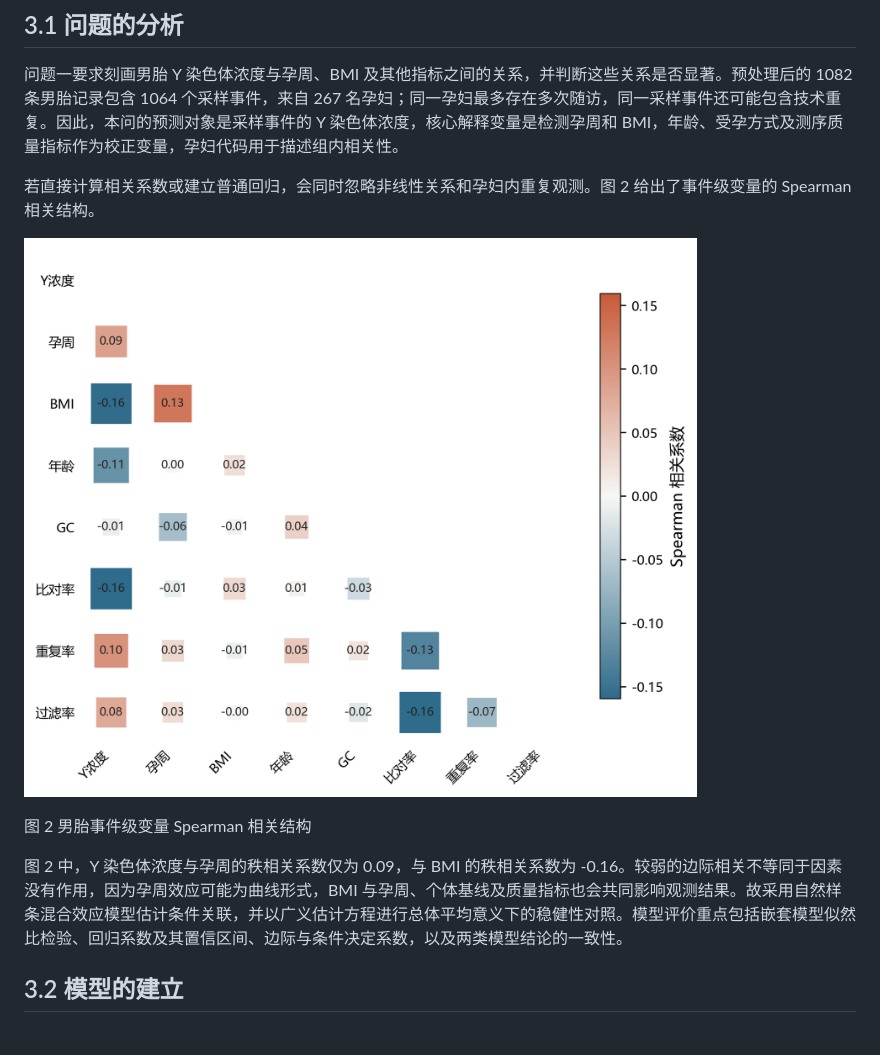
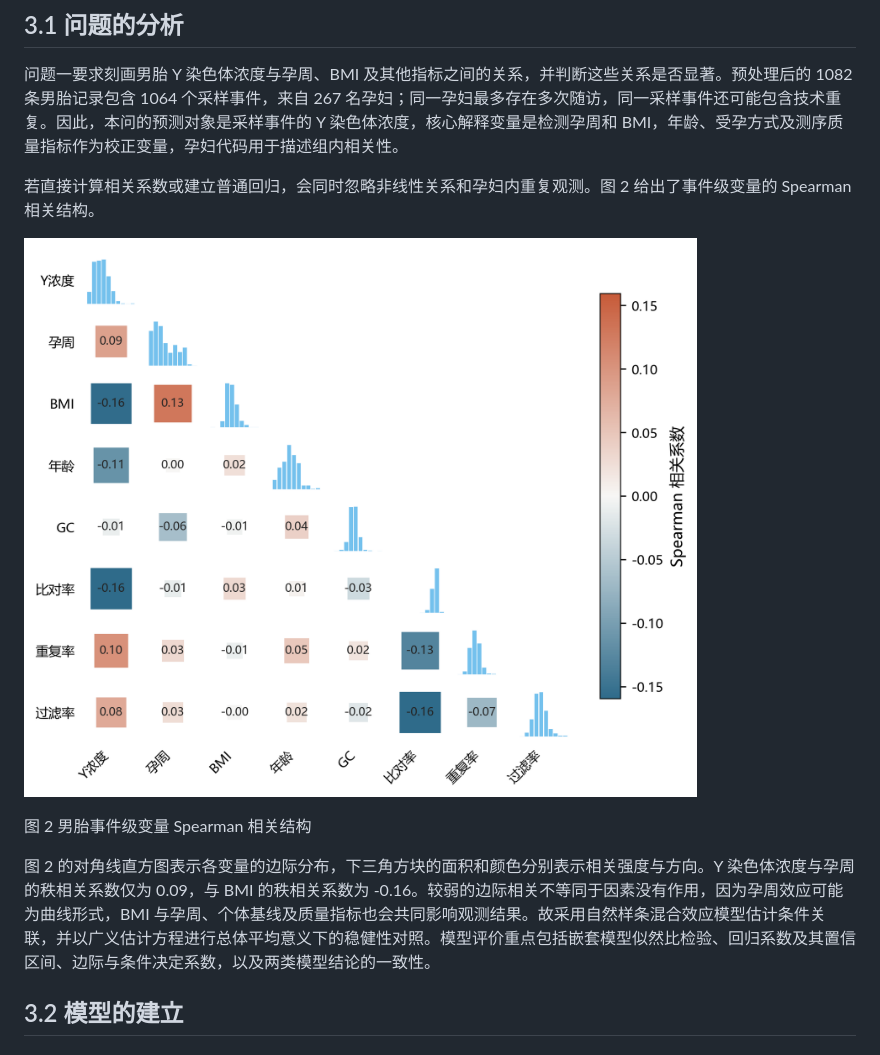
Before and after one commit to mike-unk/mycumcm2025c, a Markdown page: 论文草稿.md, the part around the change. GitHub-like rendering; pictures changed too: figures/raw_q1_correlation_heatmap.png.

```diff
--- a/论文草稿.md
+++ b/论文草稿.md
@@ -76,7 +76,7 @@
 
 图 2 男胎事件级变量 Spearman 相关结构
 
-图 2 中，Y 染色体浓度与孕周的秩相关系数仅为 0.09，与 BMI 的秩相关系数为 -0.16。较弱的边际相关不等同于因素没有作用，因为孕周效应可能为曲线形式，BMI 与孕周、个体基线及质量指标也会共同影响观测结果。故采用自然样条混合效应模型估计条件关联，并以广义估计方程进行总体平均意义下的稳健性对照。模型评价重点包括嵌套模型似然比检验、回归系数及其置信区间、边际与条件决定系数，以及两类模型结论的一致性。
+图 2 的对角线直方图表示各变量的边际分布，下三角方块的面积和颜色分别表示相关强度与方向。Y 染色体浓度与孕周的秩相关系数仅为 0.09，与 BMI 的秩相关系数为 -0.16。较弱的边际相关不等同于因素没有作用，因为孕周效应可能为曲线形式，BMI 与孕周、个体基线及质量指标也会共同影响观测结果。故采用自然样条混合效应模型估计条件关联，并以广义估计方程进行总体平均意义下的稳健性对照。模型评价重点包括嵌套模型似然比检验、回归系数及其置信区间、边际与条件决定系数，以及两类模型结论的一致性。
 
 ## 3.2 模型的建立
 
```
Also changed, not shown: 1 other file.
